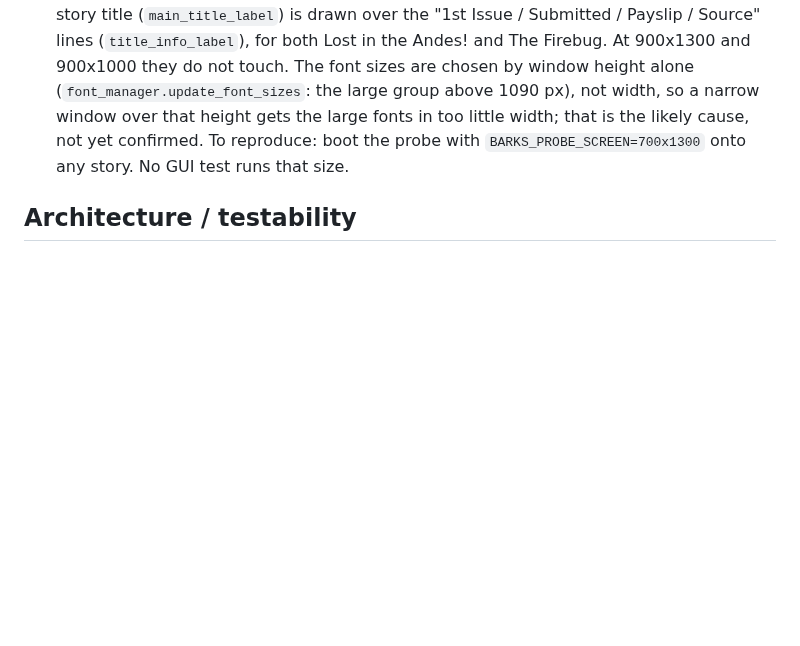
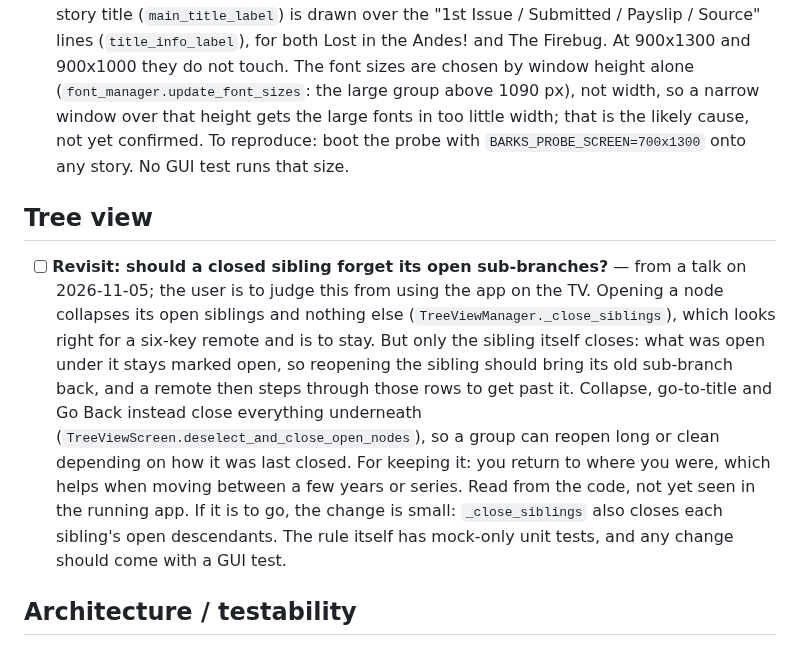
Before and after one commit to glk1001/barks-compleat-reader, a Markdown page: docs/BACKLOG.md, the part around one of its changes. Rendered like a GitHub page; blank space fills up the shorter version.

Commit message:
docs(backlog): note to revisit what a closed sibling keeps open
Opening a tree node closes only its siblings, so what was open under one
comes back when it reopens, while Collapse and go-to-title close it all.
Left as it is for now, to be judged from using the app on the TV.

Co-Authored-By: Claude Opus 5.5 <noreply@anthropic.com>

```diff
--- a/docs/BACKLOG.md
+++ b/docs/BACKLOG.md
@@ -275,6 +275,22 @@ in the OCR repo, which is read-only from here:
       too little width; that is the likely cause, not yet confirmed. To reproduce: boot
       the probe with `BARKS_PROBE_SCREEN=700x1300` onto any story. No GUI test runs that
       size.
+
+## Tree view
+
+- [ ] **Revisit: should a closed sibling forget its open sub-branches?** — from a talk on
+      2026-11-05; the user is to judge this from using the app on the TV. Opening a node
+      collapses its open siblings and nothing else (`TreeViewManager._close_siblings`), which
+      looks right for a six-key remote and is to stay. But only the sibling itself closes:
+      what was open under it stays marked open, so reopening the sibling should bring its old
+      sub-branch back, and a remote then steps through those rows to get past it. Collapse,
+      go-to-title and Go Back instead close everything underneath
+      (`TreeViewScreen.deselect_and_close_open_nodes`), so a group can reopen long or clean
+      depending on how it was last closed. For keeping it: you return to where you were, which
+      helps when moving between a few years or series. Read from the code, not yet seen in the
+      running app. If it is to go, the change is small: `_close_siblings` also closes each
+      sibling's open descendants. The rule itself has mock-only unit tests, and any change
+      should come with a GUI test.
 
 ## Architecture / testability
 
```
Also changed, not shown: other parts of docs/BACKLOG.md (+1 -1 lines).
